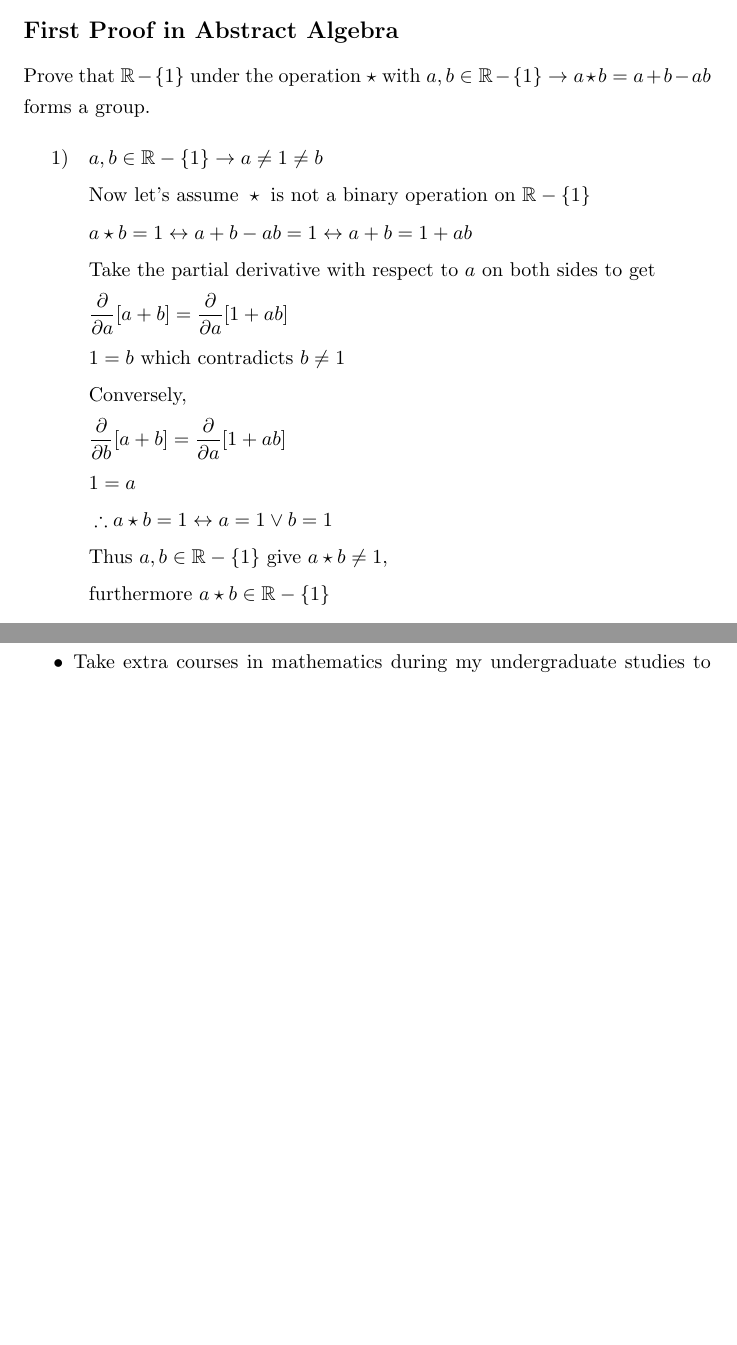
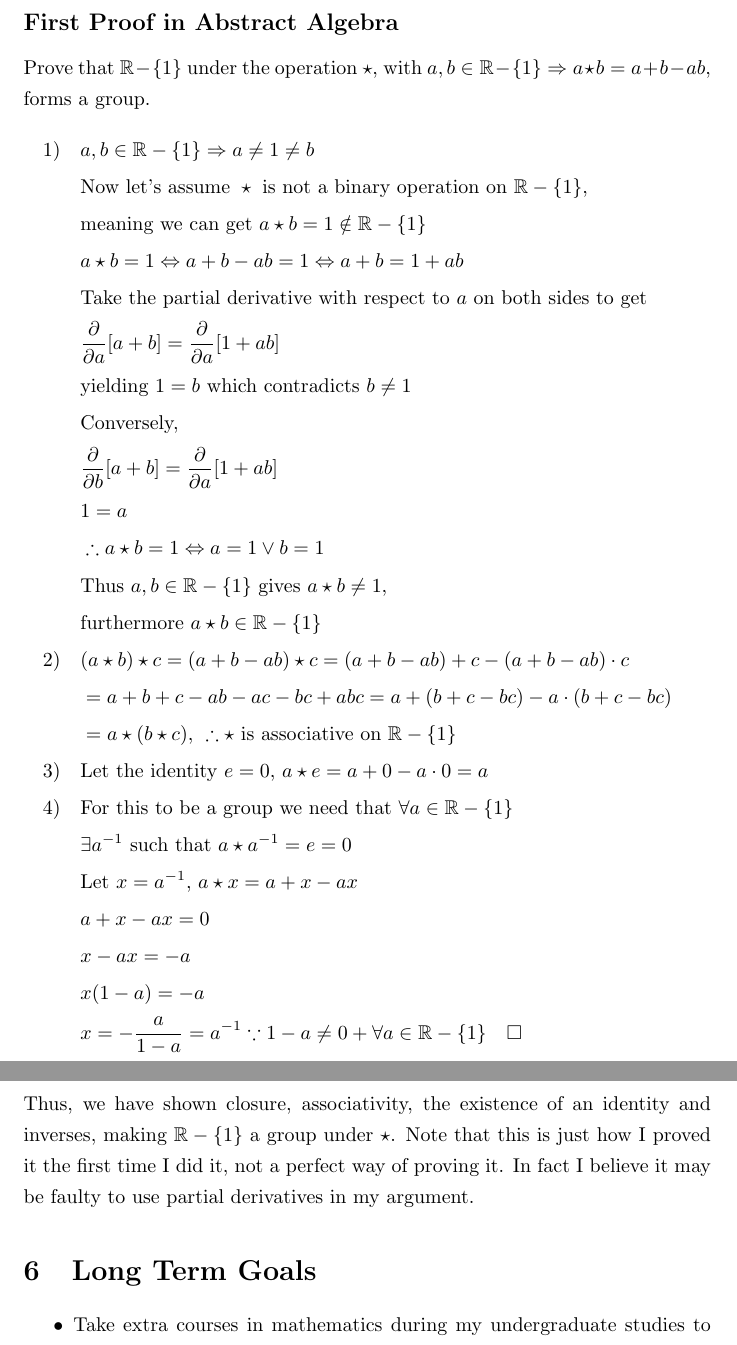
Before and after one commit to ThobiasKH/Math, a LaTeX document (Miscellaneous/Compendium/doc.tex): two parts of pages 5 and 6 of 6 before the commit and two parts of pages 6 and 7 of 7 after it, joined at a grey line, cut so that both start at the same text, the shorter picture padded with empty space. Compiled offline with pdfLaTeX.

Commit message:
Finished First Proof in AA section

```diff
--- a/Miscellaneous/Compendium/doc.tex
+++ b/Miscellaneous/Compendium/doc.tex
@@ -120,23 +120,37 @@ Since \( f \) is both injective and surjective, it is a bijection, proving that
     \item Started exploring Combinatorics, fascinated by formula derivations.
 \end{itemize}
 \subsection*{First Proof in Abstract Algebra}
-Prove that \( \mathbb{R} - \{1\} \) under the operation \(\star\)
-with \(a,b \in \mathbb{R} - \{1\} \rightarrow a \star b = a+b-ab\)
+Prove that \( \mathbb{R} - \{1\} \) under the operation \(\star\),
+with \(a,b \in \mathbb{R} - \{1\} \Rightarrow a \star b = a+b-ab\),
 forms a group.
 \begin{align*}
-  1) \quad & a,b \in \mathbb{R} - \{1\} \rightarrow a \neq 1 \neq b & \\
-     & \text{Now let's assume } \star \text{ is not a binary operation on } \mathbb{R} - \{1\} & \\
-     & a \star b = 1 \leftrightarrow a+b-ab = 1 \leftrightarrow a+b = 1 + ab&\\
+  1) \quad & a,b \in \mathbb{R} - \{1\} \Rightarrow a \neq 1 \neq b & \\
+           & \text{Now let's assume } \star \text{ is not a binary operation on } \mathbb{R} - \{1\} \text{,}   & \\
+           & \text{meaning we can get } a \star b = 1 \notin \mathbb{R} - \{1\} & \\
+     & a \star b = 1 \Leftrightarrow a+b-ab = 1 \Leftrightarrow a+b = 1 + ab&\\
      & \text{Take the partial derivative with respect to } a \text{ on both sides to get} &\\
      & \frac{\partial}{\partial{a}} [a+b] = \frac{\partial}{\partial{a}} [1 + ab]  & \\
-     & 1 = b \text{ which contradicts } b \neq 1 & \\
+     & \text{yielding } 1 = b \text{ which contradicts } b \neq 1 & \\
      & \text{Conversely, } & \\
      & \frac{\partial}{\partial{b}} [a+b] = \frac{\partial}{\partial{a}}[1+ab] & \\
      & 1 = a & \\
-     & \therefore a \star b = 1 \leftrightarrow a = 1 \lor b = 1 & \\
-     & \text{Thus } a,b \in \mathbb{R} - \{1\} \text{ give } a \star b \neq 1 \text{,} &\\
+     & \therefore a \star b = 1 \Leftrightarrow a = 1 \lor b = 1 & \\
+     & \text{Thus } a,b \in \mathbb{R} - \{1\} \text{ gives } a \star b \neq 1 \text{,} &\\
      & \text{furthermore } a \star b \in \mathbb{R} - \{1\}& \\
+  2) \quad  & (a \star b) \star c = (a+b - ab) \star c = (a+b-ab) + c - (a+b-ab) \cdot c & \\
+     & = a + b + c - ab - ac - bc + abc = a + (b + c - bc) - a \cdot (b + c -bc) & \\
+     & = a \star (b \star c) \text{, } \therefore \star \text{ is associative on } \mathbb{R} - \{1\} & \\
+  3) \quad & \text{Let the identity } e = 0 \text{, } a \star e = a+0 - a \cdot 0 = a & \\
+  4) \quad & \text{For this to be a group we need that } \forall a \in \mathbb{R} - \{1\} & \\
+           & \exists a^{-1} \text{ such that } a \star a^{-1} = e = 0 & \\
+           & \text{Let } x = a^{-1} \text{, } a \star x = a+x-ax & \\
+           & a+x-ax = 0 & \\
+           & x - ax = -a & \\
+           & x (1-a) = -a & \\
+           & x = - \frac{a}{1-a} = a^{-1} \because 1-a \neq 0 +\forall a \in \mathbb{R} - \{1\} \quad \square & \\
 \end{align*}
+Thus, we have shown closure, associativity, the existence of an identity and inverses, making \( \mathbb{R} - \{1\}\) a group under \( \star \).
+Note that this is just how I proved it the first time I did it, not a perfect way of proving it. In fact I believe it may be faulty to use partial derivatives in my argument.
 
 \section{Long Term Goals}
 \begin{itemize}
```
Also changed, not shown: Miscellaneous/Compendium/doc.pdf, Miscellaneous/Compendium/doc.tex (2 more changed lines), 4 other files.
